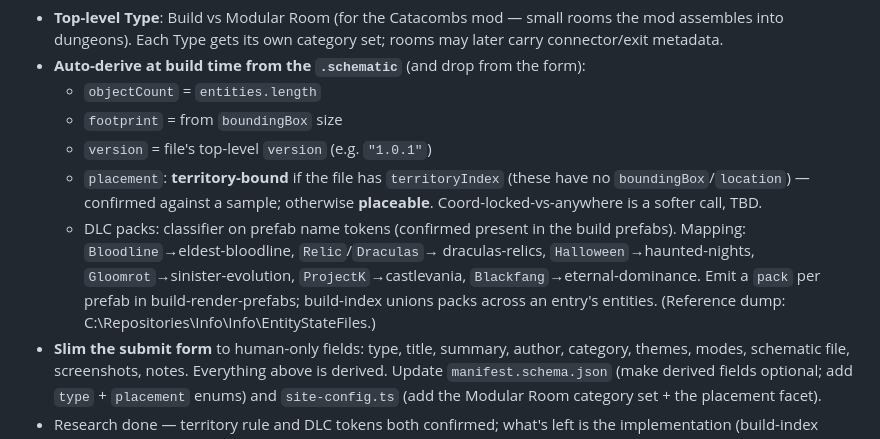
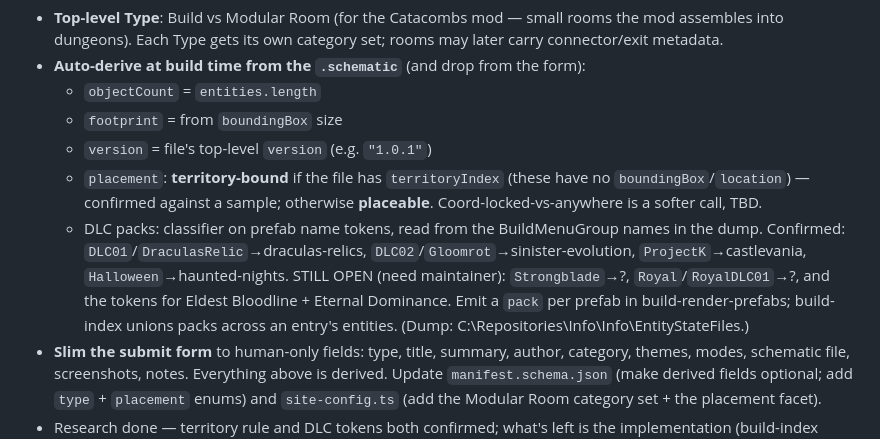
Before and after one commit to Odjit/Schematic-Archive, a Markdown page: NEXT-STAGE.md, the part around the change. GitHub-like rendering.

Commit message:
Refine DLC token mapping from BuildMenuGroup names

```diff
--- a/NEXT-STAGE.md
+++ b/NEXT-STAGE.md
@@ -49,12 +49,14 @@ Preact, deploys to GitHub Pages.
   - `placement`: **territory-bound** if the file has `territoryIndex` (these
     have no `boundingBox`/`location`) — confirmed against a sample; otherwise
     **placeable**. Coord-locked-vs-anywhere is a softer call, TBD.
-  - DLC packs: classifier on prefab name tokens (confirmed present in the build
-    prefabs). Mapping: `Bloodline`→eldest-bloodline, `Relic`/`Draculas`→
-    draculas-relics, `Halloween`→haunted-nights, `Gloomrot`→sinister-evolution,
-    `ProjectK`→castlevania, `Blackfang`→eternal-dominance. Emit a `pack` per
-    prefab in build-render-prefabs; build-index unions packs across an entry's
-    entities. (Reference dump: C:\Repositories\Info\Info\EntityStateFiles.)
+  - DLC packs: classifier on prefab name tokens, read from the BuildMenuGroup
+    names in the dump. Confirmed: `DLC01`/`DraculasRelic`→draculas-relics,
+    `DLC02`/`Gloomrot`→sinister-evolution, `ProjectK`→castlevania,
+    `Halloween`→haunted-nights. STILL OPEN (need maintainer): `Strongblade`→?,
+    `Royal`/`RoyalDLC01`→?, and the tokens for Eldest Bloodline + Eternal
+    Dominance. Emit a `pack` per prefab in build-render-prefabs; build-index
+    unions packs across an entry's entities. (Dump:
+    C:\Repositories\Info\Info\EntityStateFiles.)
 - **Slim the submit form** to human-only fields: type, title, summary, author,
   category, themes, modes, schematic file, screenshots, notes. Everything above
   is derived. Update `manifest.schema.json` (make derived fields optional; add
```
